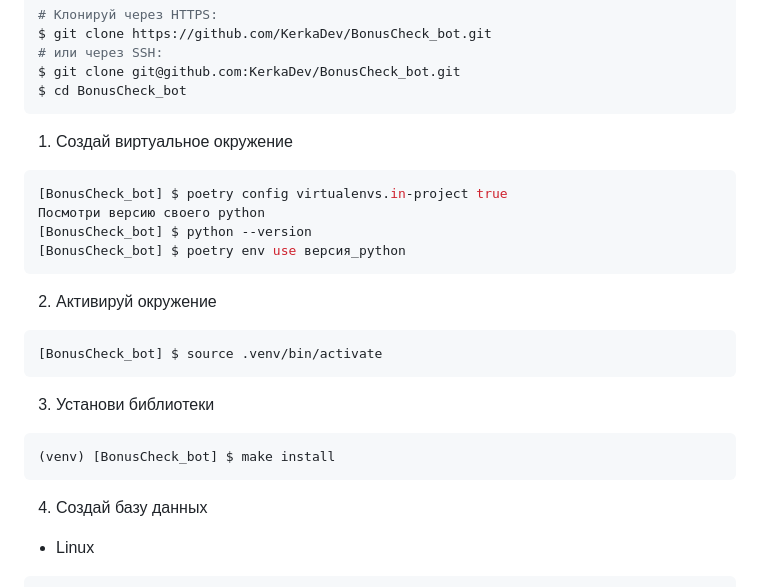
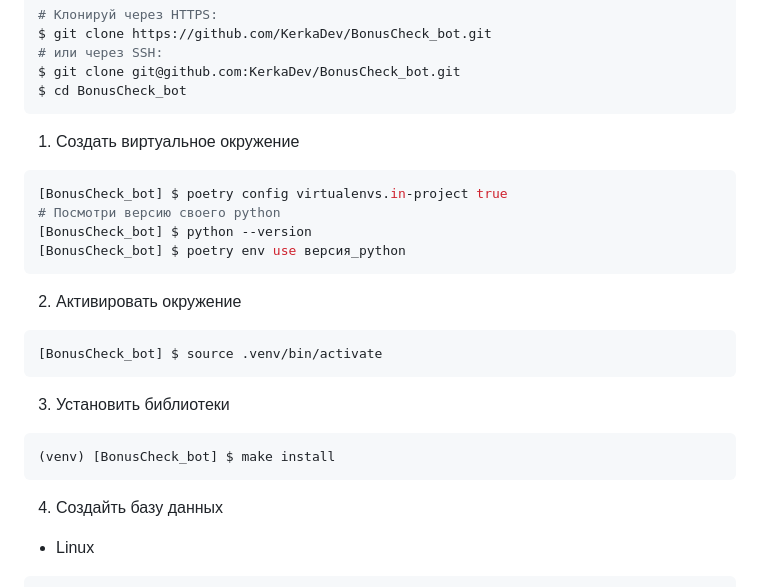
Before and after one commit to 31nkmu/bonuscheck_bot, a Markdown page: Readme.md, the part around the change. Drawn GitHub-style.

````diff
--- a/Readme.md
+++ b/Readme.md
@@ -17,22 +17,22 @@ $ git clone git@github.com:KerkaDev/BonusCheck_bot.git
 $ cd BonusCheck_bot
 ```
 
-1. Создай виртуальное окружение
+1. Создать виртуальное окружение
 ```sh
 [BonusCheck_bot] $ poetry config virtualenvs.in-project true
-Посмотри версию своего python
+# Посмотри версию своего python
 [BonusCheck_bot] $ python --version
 [BonusCheck_bot] $ poetry env use версия_python
 ```
-2. Активируй окружение
+2. Активировать окружение
 ```sh
 [BonusCheck_bot] $ source .venv/bin/activate
 ```
-3. Установи библиотеки
+3. Установить библиотеки
 ```sh
 (venv) [BonusCheck_bot] $ make install
 ```
-4. Создай базу данных
+4. Создайть базу данных
 
 - Linux
 
````
